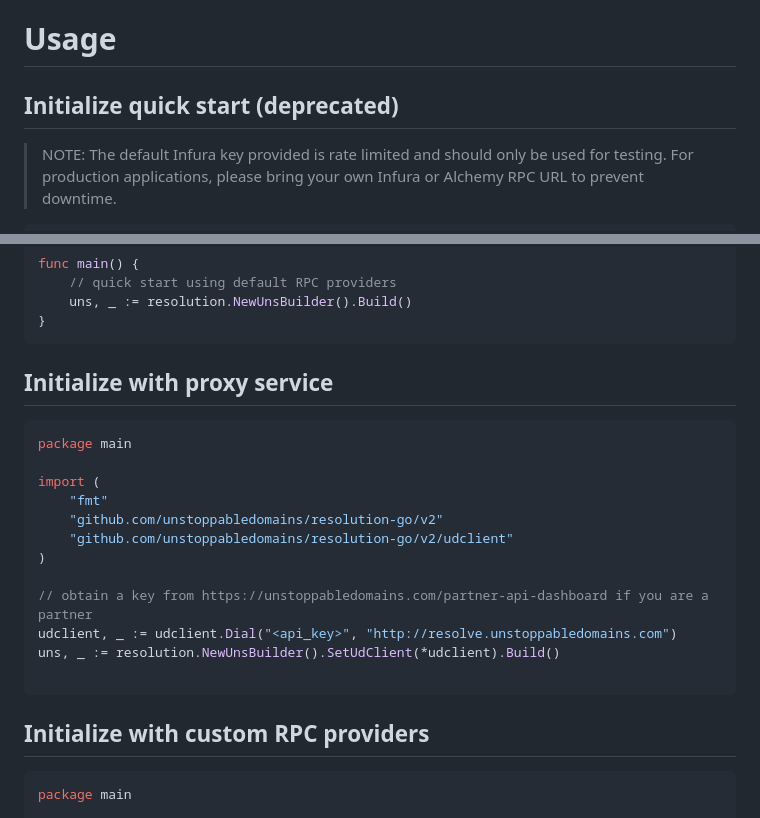
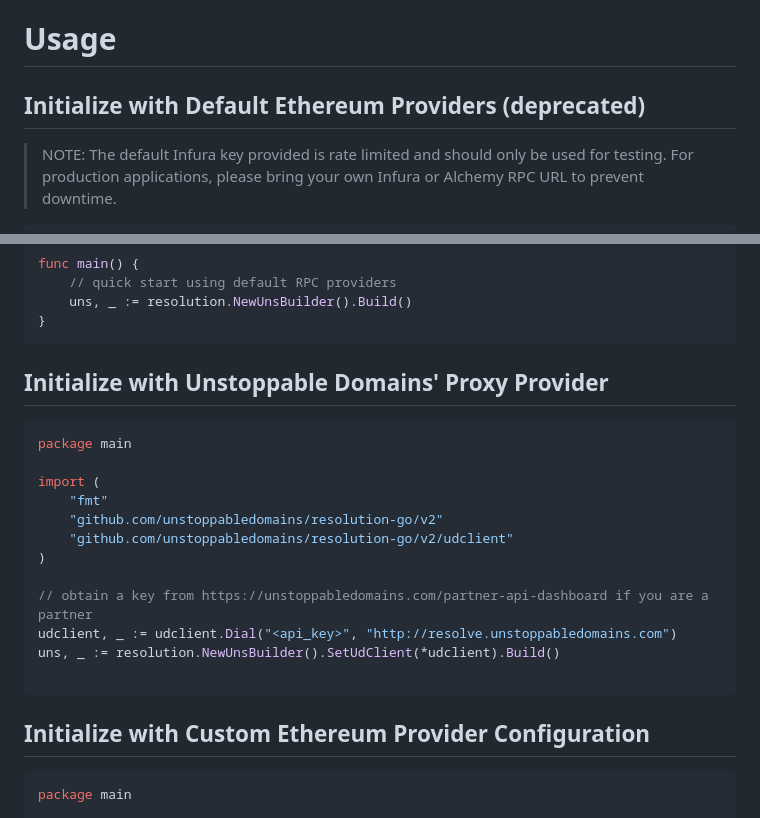
Before and after one commit to unstoppabledomains/resolution-go, a Markdown page: README.md, 2 parts joined by grey strips. Drawn GitHub-style.

````diff
--- a/README.md
+++ b/README.md
@@ -27,7 +27,7 @@ go get -u github.com/unstoppabledomains/resolution-go/v2
 
 # Usage
 
-## Initialize quick start (deprecated)
+## Initialize with Default Ethereum Providers (deprecated)
 > NOTE: The default Infura key provided is rate limited and should only be used for testing. For production applications, please bring your own Infura or Alchemy RPC URL to prevent downtime.
 
 ```go
@@ -44,7 +44,7 @@ func main() {
 }
 ```
 
-## Initialize with proxy service
+## Initialize with Unstoppable Domains' Proxy Provider
 
 ```go
 package main
@@ -61,7 +61,7 @@ uns, _ := resolution.NewUnsBuilder().SetUdClient(*udclient).Build()
 
 ```
 
-## Initialize with custom RPC providers
+## Initialize with Custom Ethereum Provider Configuration
 
 ```go
 package main
````
